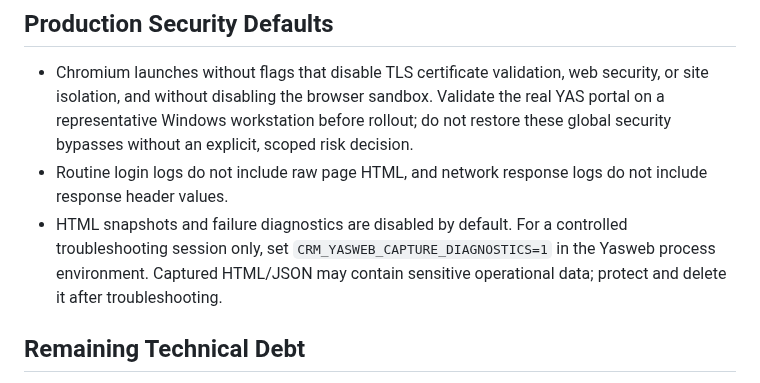
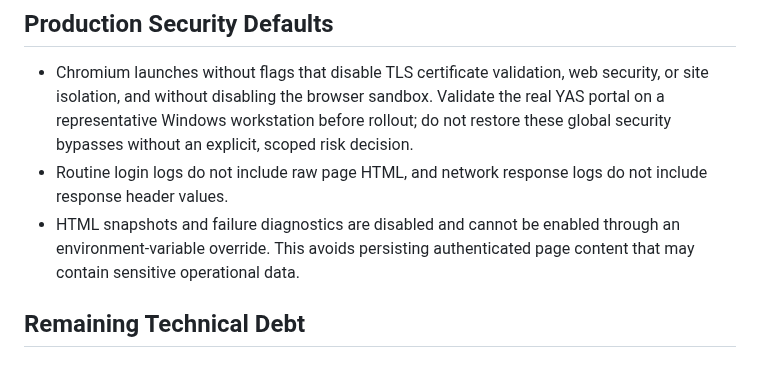
Before and after one commit to Mahmoudiismail/crm, a Markdown page: md/yasweb-browser-refactor.md, the part around the change. GitHub-like rendering.

Commit message:
docs: align Yasweb diagnostics policy

```diff
--- a/md/yasweb-browser-refactor.md
+++ b/md/yasweb-browser-refactor.md
@@ -54,7 +54,7 @@ By extracting discrete functions (like `login::execute_login` and `download::wai
 
 - Chromium launches without flags that disable TLS certificate validation, web security, or site isolation, and without disabling the browser sandbox. Validate the real YAS portal on a representative Windows workstation before rollout; do not restore these global security bypasses without an explicit, scoped risk decision.
 - Routine login logs do not include raw page HTML, and network response logs do not include response header values.
-- HTML snapshots and failure diagnostics are disabled by default. For a controlled troubleshooting session only, set `CRM_YASWEB_CAPTURE_DIAGNOSTICS=1` in the Yasweb process environment. Captured HTML/JSON may contain sensitive operational data; protect and delete it after troubleshooting.
+- HTML snapshots and failure diagnostics are disabled and cannot be enabled through an environment-variable override. This avoids persisting authenticated page content that may contain sensitive operational data.
 
 ## Remaining Technical Debt
 - The Javascript injected into the page inside `reports.rs` is still quite lengthy and relies heavily on hard-coded class names (`.dx-list-item`, `.btn-search`, etc.). If the target web application updates its UI framework, these scripts will still break.
```
